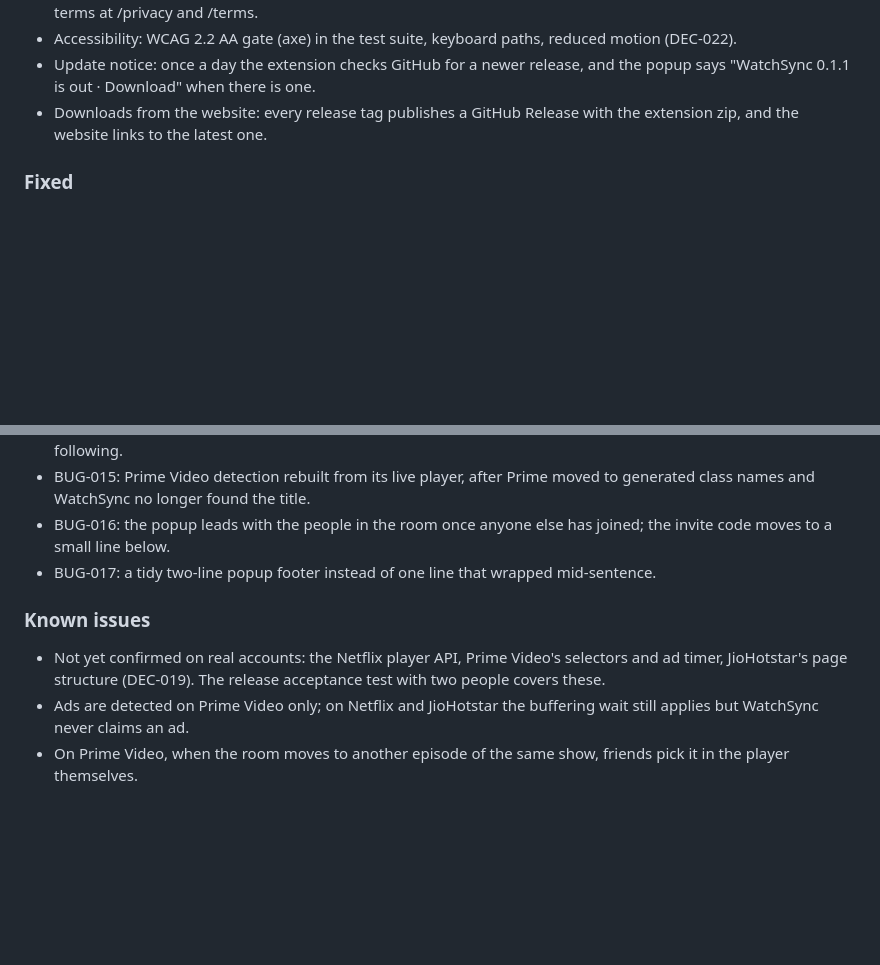
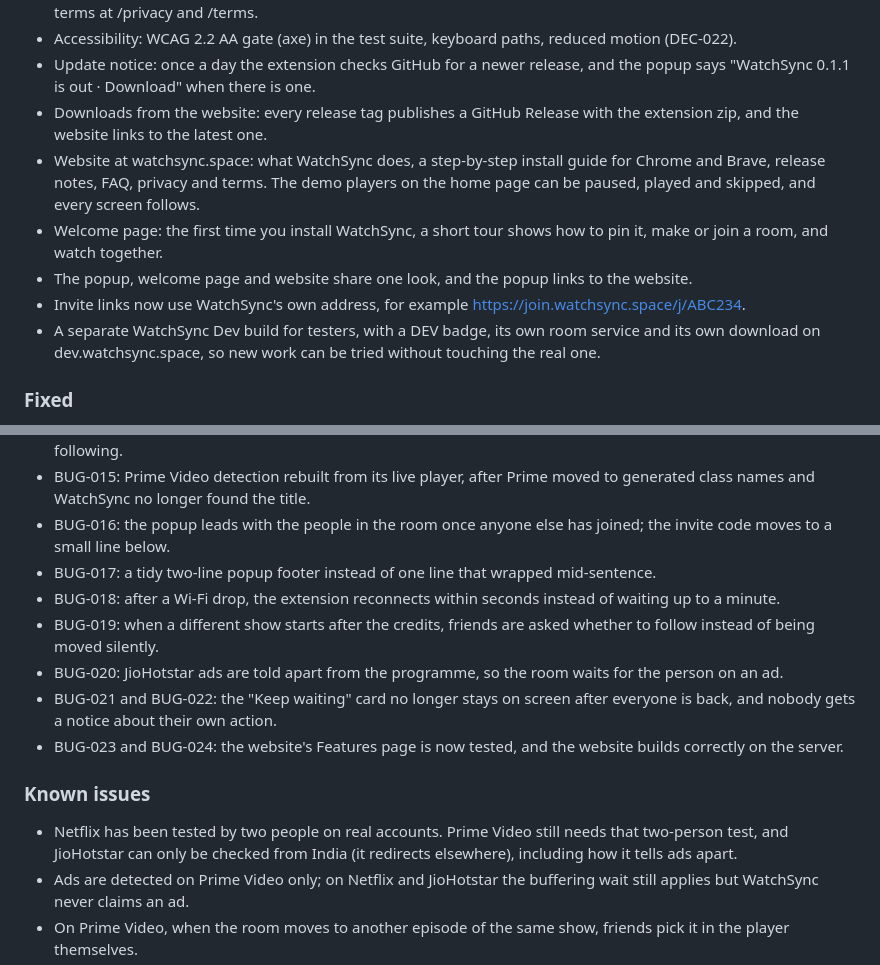
Before and after one commit to SuhaasNv/watchsync, a Markdown page: CHANGELOG.md, 2 parts joined by grey strips. Drawn GitHub-style; blank space fills up the shorter version.

Commit message:
docs(UC-012): changelog for the website, Dev build, fixes
The v0.1.0 notes lacked today's work: the website, welcome page, shared look, join.watchsync.space invite links, the Dev build, and BUG-018 to BUG-024. Known issues now say Netflix passed the two-person test and what is still unverified.

```diff
--- a/CHANGELOG.md
+++ b/CHANGELOG.md
@@ -17,6 +17,11 @@ Streaming Sync: a Chrome extension that keeps friends' Netflix, Prime Video and
 - Accessibility: WCAG 2.2 AA gate (axe) in the test suite, keyboard paths, reduced motion (DEC-022).
 - Update notice: once a day the extension checks GitHub for a newer release, and the popup says "WatchSync 0.1.1 is out · Download" when there is one.
 - Downloads from the website: every release tag publishes a GitHub Release with the extension zip, and the website links to the latest one.
+- Website at watchsync.space: what WatchSync does, a step-by-step install guide for Chrome and Brave, release notes, FAQ, privacy and terms. The demo players on the home page can be paused, played and skipped, and every screen follows.
+- Welcome page: the first time you install WatchSync, a short tour shows how to pin it, make or join a room, and watch together.
+- The popup, welcome page and website share one look, and the popup links to the website.
+- Invite links now use WatchSync's own address, for example https://join.watchsync.space/j/ABC234.
+- A separate WatchSync Dev build for testers, with a DEV badge, its own room service and its own download on dev.watchsync.space, so new work can be tried without touching the real one.
 
 ### Fixed
 - BUG-002 to BUG-013, including: autoplay on arrival pulling the room back (BUG-004), a first jump pausing everyone (BUG-005), the sender's own room clock going stale (BUG-006), NaN breaking a room (BUG-008), endless Reconnecting after a room ended (BUG-009), a dropped friend disconnecting the sender (BUG-010), and idle rooms and limiter keys not being cleaned up (BUG-011).
@@ -24,9 +29,14 @@ Streaming Sync: a Chrome extension that keeps friends' Netflix, Prime Video and
 - BUG-015: Prime Video detection rebuilt from its live player, after Prime moved to generated class names and WatchSync no longer found the title.
 - BUG-016: the popup leads with the people in the room once anyone else has joined; the invite code moves to a small line below.
 - BUG-017: a tidy two-line popup footer instead of one line that wrapped mid-sentence.
+- BUG-018: after a Wi-Fi drop, the extension reconnects within seconds instead of waiting up to a minute.
+- BUG-019: when a different show starts after the credits, friends are asked whether to follow instead of being moved silently.
+- BUG-020: JioHotstar ads are told apart from the programme, so the room waits for the person on an ad.
+- BUG-021 and BUG-022: the "Keep waiting" card no longer stays on screen after everyone is back, and nobody gets a notice about their own action.
+- BUG-023 and BUG-024: the website's Features page is now tested, and the website builds correctly on the server.
 
 ### Known issues
-- Not yet confirmed on real accounts: the Netflix player API, Prime Video's selectors and ad timer, JioHotstar's page structure (DEC-019). The release acceptance test with two people covers these.
+- Netflix has been tested by two people on real accounts. Prime Video still needs that two-person test, and JioHotstar can only be checked from India (it redirects elsewhere), including how it tells ads apart.
 - Ads are detected on Prime Video only; on Netflix and JioHotstar the buffering wait still applies but WatchSync never claims an ad.
 - On Prime Video, when the room moves to another episode of the same show, friends pick it in the player themselves.
 - Installed as an unpacked zip (Developer mode); a Chrome Web Store listing waits for the legal review (DEC-024).
```
